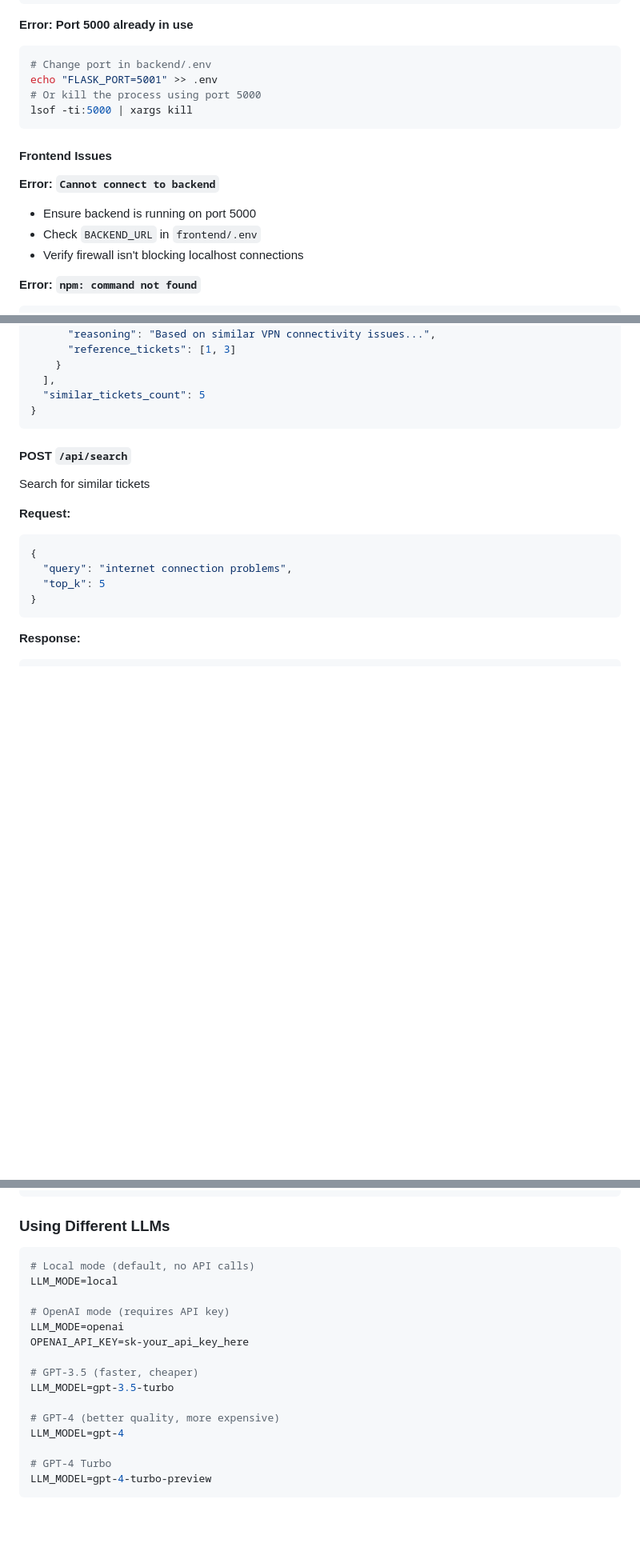
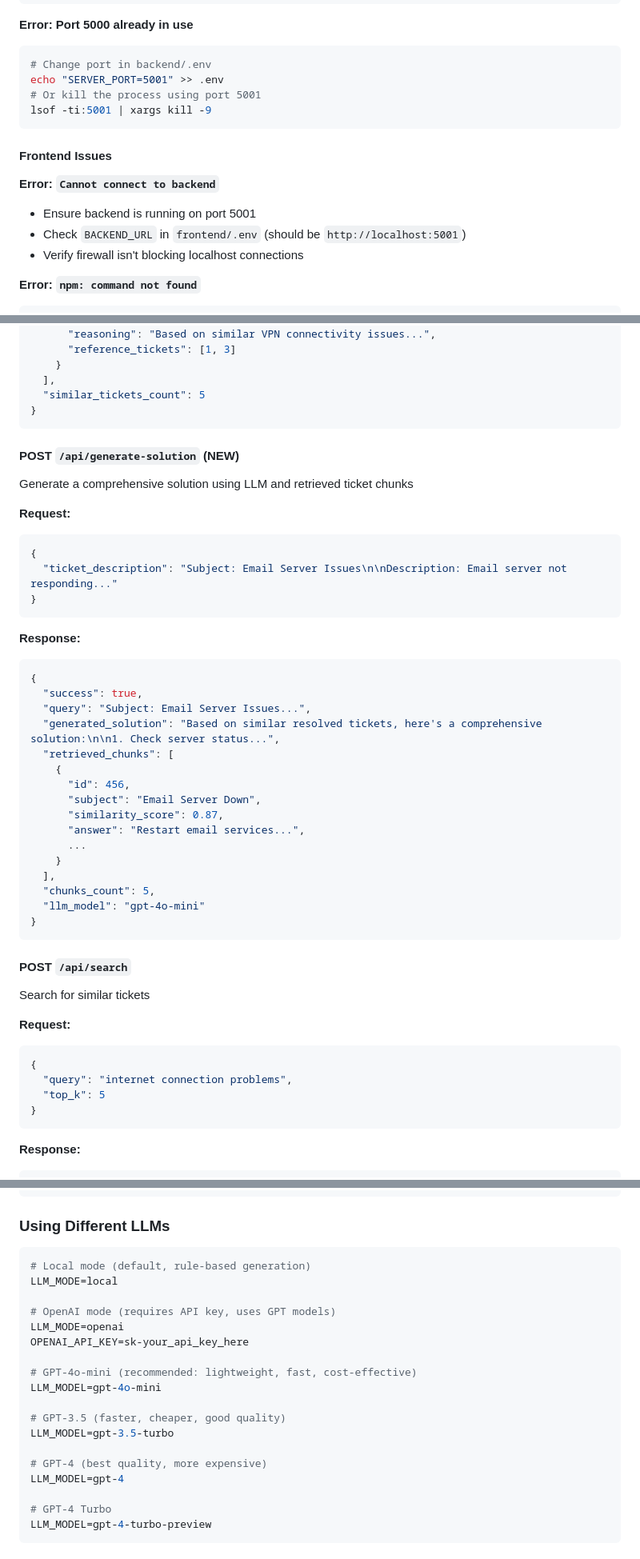
Before and after one commit to AI-DEVELOPER-99/TELECOM_TICKET_ANALYSIS, a Markdown page: readme.md, 3 parts joined by grey strips. Shown: that part at 80% size. Drawn GitHub-style; blank space fills up the shorter version.

````diff
--- a/readme.md
+++ b/readme.md
@@ -290,16 +302,16 @@ ls ../data/clean_data.csv
 **Error: Port 5000 already in use**
 ```bash
 # Change port in backend/.env
-echo "FLASK_PORT=5001" >> .env
-# Or kill the process using port 5000
-lsof -ti:5000 | xargs kill
+echo "SERVER_PORT=5001" >> .env
+# Or kill the process using port 5001
+lsof -ti:5001 | xargs kill -9
 ```
 
 #### Frontend Issues
 
 **Error: `Cannot connect to backend`**
-- Ensure backend is running on port 5000
-- Check `BACKEND_URL` in `frontend/.env`
+- Ensure backend is running on port 5001
+- Check `BACKEND_URL` in `frontend/.env` (should be `http://localhost:5001`)
 - Verify firewall isn't blocking localhost connections
 
 **Error: `npm: command not found`**
@@ -403,6 +418,36 @@ Analyze a ticket and get top 3 solutions
     }
   ],
   "similar_tickets_count": 5
+}
+```
+
+#### POST `/api/generate-solution` (NEW)
+Generate a comprehensive solution using LLM and retrieved ticket chunks
+
+**Request:**
+```json
+{
+  "ticket_description": "Subject: Email Server Issues\n\nDescription: Email server not responding..."
+}
+```
+
+**Response:**
+```json
+{
+  "success": true,
+  "query": "Subject: Email Server Issues...",
+  "generated_solution": "Based on similar resolved tickets, here's a comprehensive solution:\n\n1. Check server status...",
+  "retrieved_chunks": [
+    {
+      "id": 456,
+      "subject": "Email Server Down",
+      "similarity_score": 0.87,
+      "answer": "Restart email services...",
+      ...
+    }
+  ],
+  "chunks_count": 5,
+  "llm_model": "gpt-4o-mini"
 }
 ```
 
@@ -602,17 +649,20 @@ EMBEDDING_MODEL_NAME=all-MiniLM-L6-v2
 ### Using Different LLMs
 
 ```env
-# Local mode (default, no API calls)
+# Local mode (default, rule-based generation)
 LLM_MODE=local
 
-# OpenAI mode (requires API key)
+# OpenAI mode (requires API key, uses GPT models)
 LLM_MODE=openai
 OPENAI_API_KEY=sk-your_api_key_here
 
-# GPT-3.5 (faster, cheaper)
+# GPT-4o-mini (recommended: lightweight, fast, cost-effective)
+LLM_MODEL=gpt-4o-mini
+
+# GPT-3.5 (faster, cheaper, good quality)
 LLM_MODEL=gpt-3.5-turbo
 
-# GPT-4 (better quality, more expensive)
+# GPT-4 (best quality, more expensive)
 LLM_MODEL=gpt-4
 
 # GPT-4 Turbo
````
Also changed, not shown: other parts of readme.md (+62 -20 lines).
